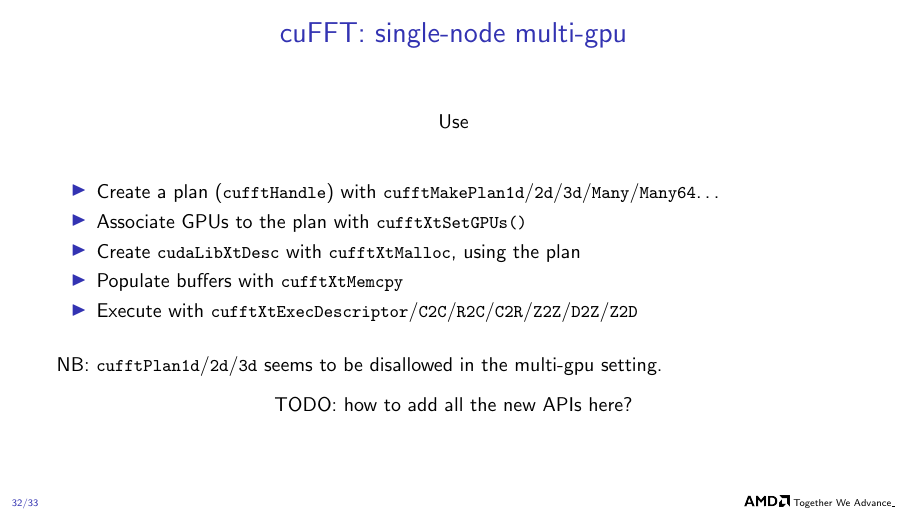
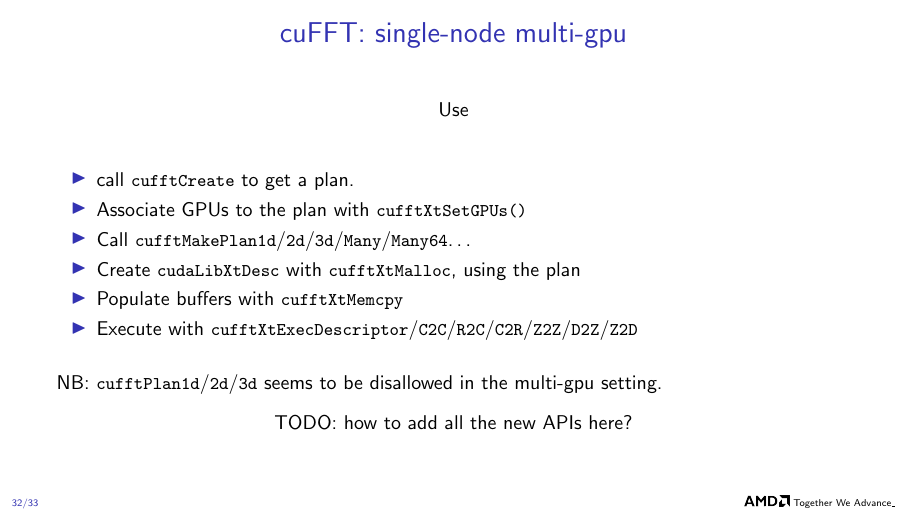
Before and after one commit to faraaz-bot/memory-testing, LaTeX slides (docs/api/api.tex): page 32 of 33. Compiled offline with pdfLaTeX.

Commit message:
Minor api

```diff
--- a/docs/api/api.tex
+++ b/docs/api/api.tex
@@ -1007,8 +1007,9 @@ out3 = in0 * I * ky;
     \bigskip
 
     \begin{itemize}
-    \item Create a plan (\lstinline{cufftHandle}) with \lstinline{cufftMakePlan1d}/\lstinline{2d}/\lstinline{3d}/\lstinline{Many}/\lstinline{Many64}\dots{}
+    \item call \lstinline{cufftCreate} to get a plan.
     \item Associate GPUs to the plan with \lstinline{cufftXtSetGPUs()}
+    \item Call \lstinline{cufftMakePlan1d}/\lstinline{2d}/\lstinline{3d}/\lstinline{Many}/\lstinline{Many64}\dots{}
     \item Create \lstinline{cudaLibXtDesc} with \lstinline{cufftXtMalloc}, using the plan
     \item Populate buffers with \lstinline{cufftXtMemcpy}
     \item Execute with \lstinline{cufftXtExecDescriptor}/\lstinline{C2C}/\lstinline{R2C}/\lstinline{C2R}/\lstinline{Z2Z}/\lstinline{D2Z}/\lstinline{Z2D}
```
